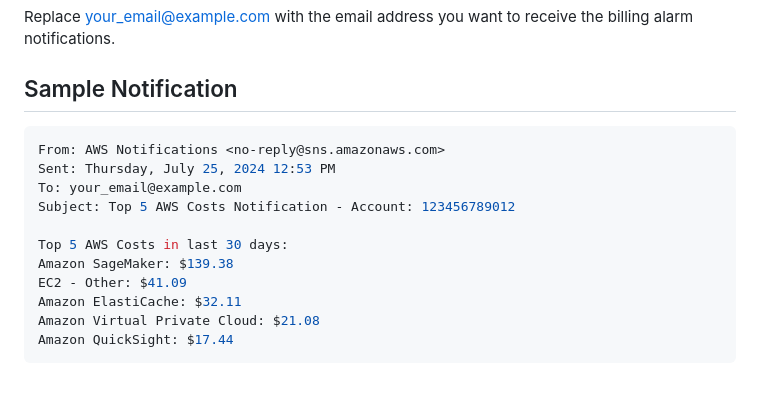
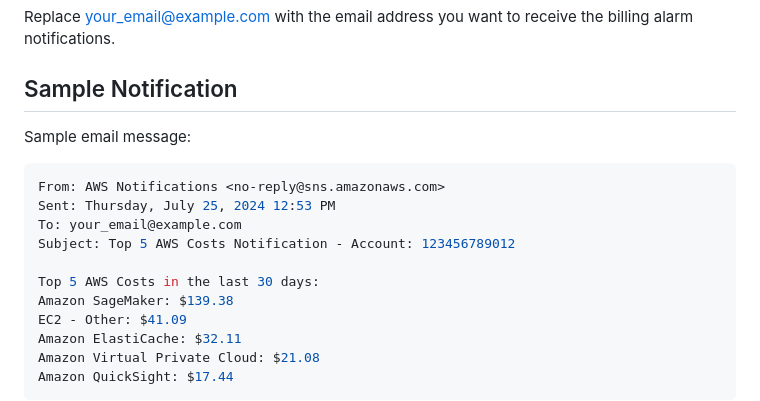
Before and after one commit to estanqueiroa/awscode, a Markdown page: cloudformation/costs-monitor/README.md, the part around the change. Rendered like a GitHub page; blank space fills up the shorter version.

Commit message:
costs-monitor

````diff
--- a/cloudformation/costs-monitor/README.md
+++ b/cloudformation/costs-monitor/README.md
@@ -51,13 +51,15 @@ Replace your_email@example.com with the email address you want to receive the bi
 
 ## Sample Notification
 
+Sample email message:
+
 ```bash
 From: AWS Notifications <no-reply@sns.amazonaws.com>
 Sent: Thursday, July 25, 2024 12:53 PM
 To: your_email@example.com
 Subject: Top 5 AWS Costs Notification - Account: 123456789012
 
-Top 5 AWS Costs in last 30 days:
+Top 5 AWS Costs in the last 30 days:
 Amazon SageMaker: $139.38
 EC2 - Other: $41.09
 Amazon ElastiCache: $32.11
````
